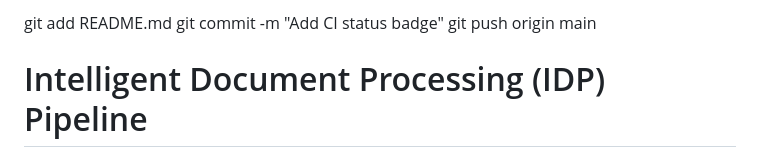
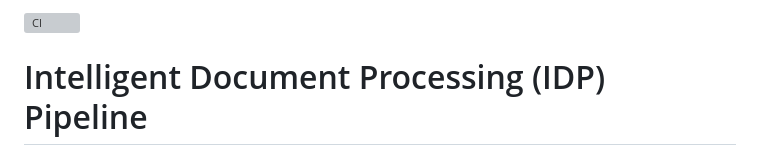
Before and after one commit to mohanreddy6/idp-pipeline, a Markdown page: README.md, the part around the change. Rendered like a GitHub page; grey boxes are pictures that could not be loaded.

```diff
--- a/README.md
+++ b/README.md
@@ -1,6 +1,4 @@
-git add README.md
-git commit -m "Add CI status badge"
-git push origin main
+[![CI](https://github.com/mohanreddy6/idp-pipeline/actions/workflows/main.yml/badge.svg)](https://github.com/mohanreddy6/idp-pipeline/actions/workflows/main.yml)
 # Intelligent Document Processing (IDP) Pipeline
 
 ## Overview
```
